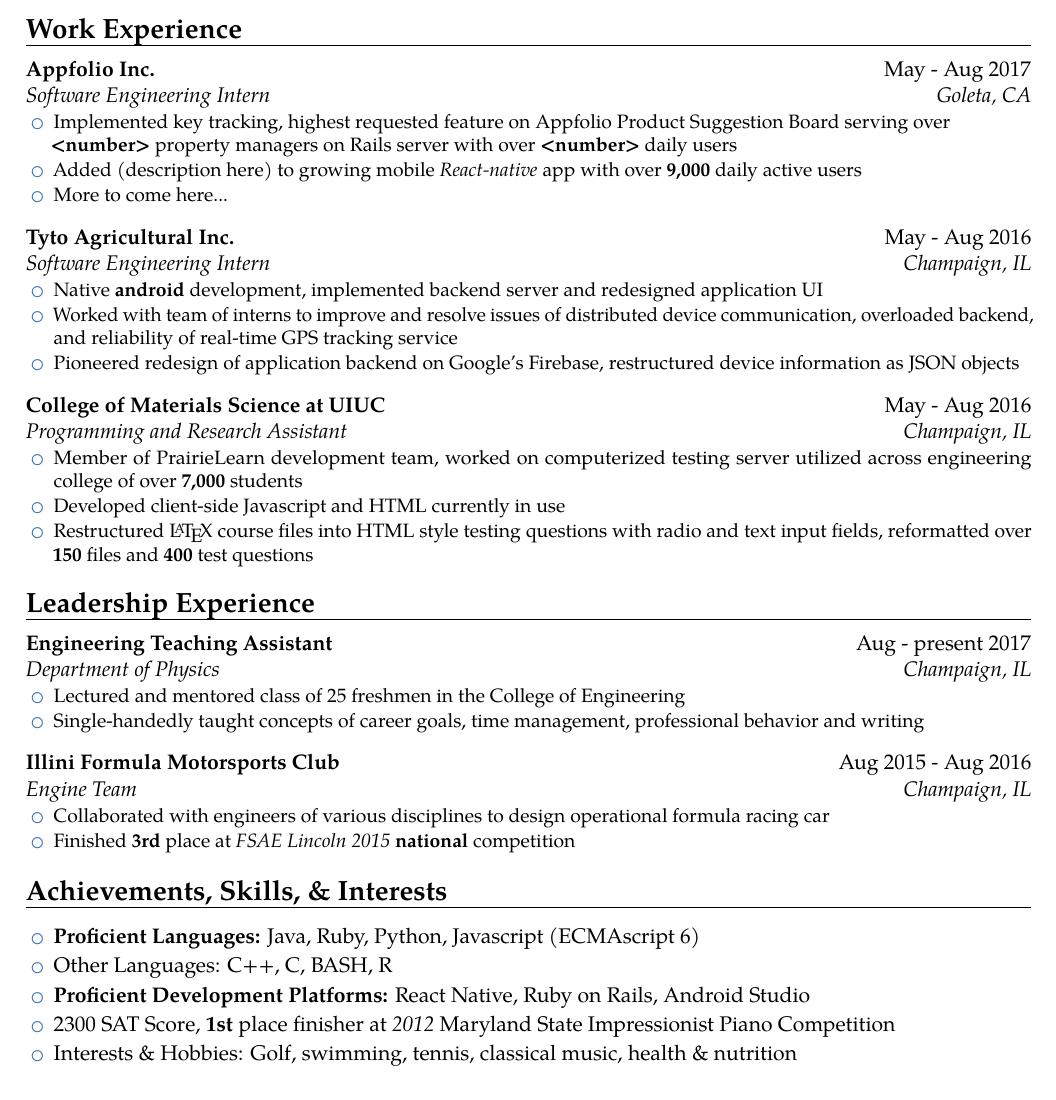
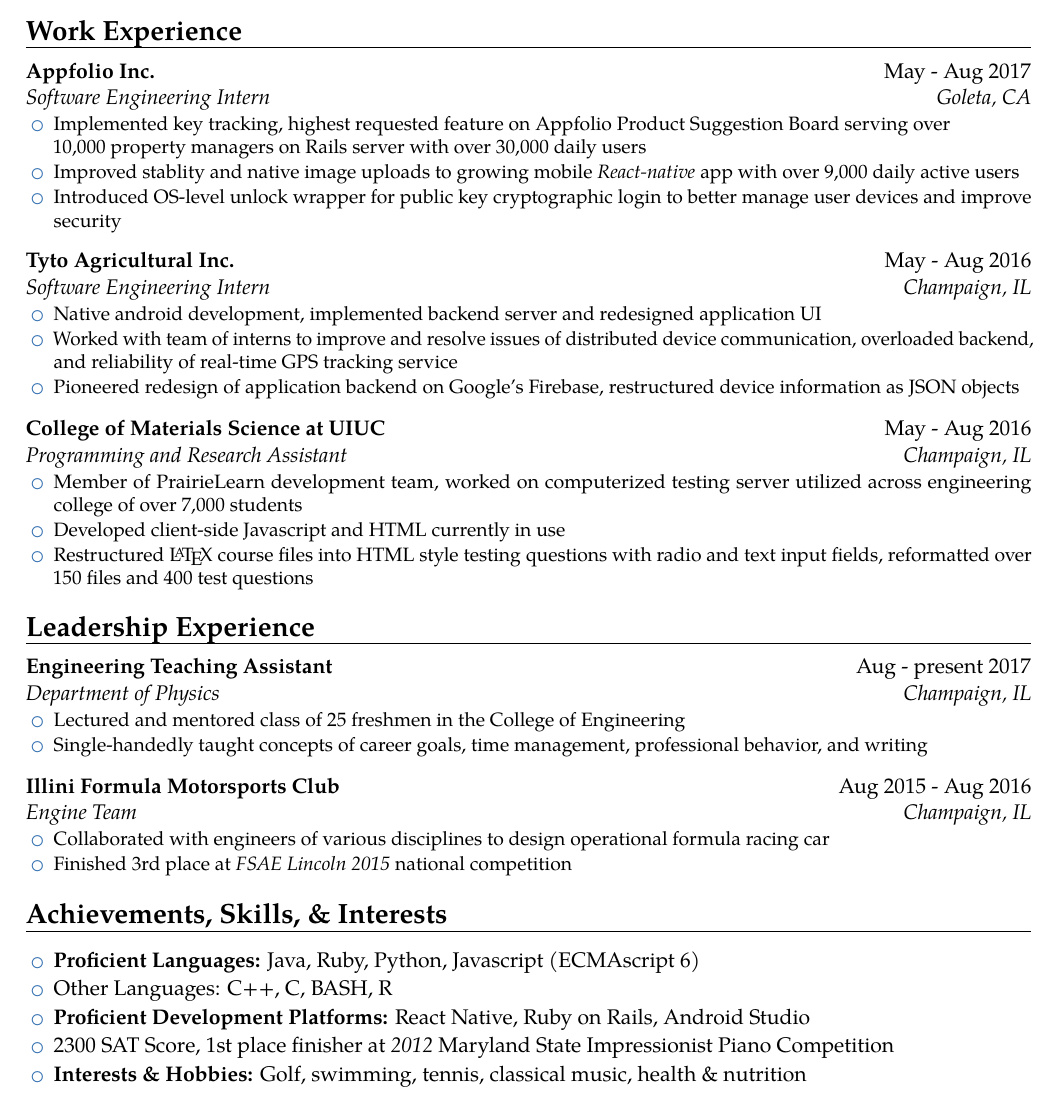
Before and after one commit to tbhanson96/Resume, a LaTeX CV (resume.tex): part of the page, cut so that both start at the same text. Compiled offline with pdfLaTeX.

Commit message:
added more description to appfolio experience, removed boldings

```diff
--- a/resume.tex
+++ b/resume.tex
@@ -83,9 +83,9 @@
 \cventry{Goleta, CA}{Software Engineering Intern}{Appfolio Inc.}{\textmd{May - Aug 2017}}{}{
 \begin{itemize}[leftmargin=0.2in]
 \setlength\itemsep{-2pt}
-\item Implemented key tracking, highest requested feature on Appfolio Product Suggestion Board serving over \\ \textbf{<number>} property managers on Rails server with over \textbf{<number>} daily users
-\item Added (description here) to growing mobile \textit{React-native} app with over \textbf{9,000} daily active users
-\item More to come here...
+\item Implemented key tracking, highest requested feature on Appfolio Product Suggestion Board serving over \\ 10,000 property managers on Rails server with over 30,000 daily users
+\item Improved stablity and native image uploads to growing mobile \textit{React-native} app with over 9,000 daily active users
+\item Introduced OS-level unlock wrapper for public key cryptographic login to better manage user devices and improve security
 \end{itemize}
 }
 \vspace{5pt}
@@ -93,7 +93,7 @@
 \cventry{Champaign, IL}{Software Engineering Intern}{Tyto Agricultural Inc.}{\textmd{May - Aug 2016}}{}{
 \begin{itemize}[leftmargin=0.2in]
 \setlength\itemsep{-2pt}
-\item Native \textbf{android} development, implemented backend server and redesigned application UI
+\item Native android development, implemented backend server and redesigned application UI
 \item Worked with team of interns to improve and resolve issues of distributed device communication, overloaded backend, and reliability of real-time GPS tracking service
 \item Pioneered redesign of application backend on Google's Firebase, restructured device information as JSON objects
 \end{itemize}
@@ -103,9 +103,9 @@
 \cventry{Champaign, IL}{Programming and Research Assistant}{College of Materials Science at UIUC}{\textmd{May - Aug 2016}}{}{
 \begin{itemize}[leftmargin=0.2in]
 \setlength\itemsep{-2pt}
-\item Member of PrairieLearn development team, worked on computerized testing server utilized across engineering college of over \textbf{7,000} students
+\item Member of PrairieLearn development team, worked on computerized testing server utilized across engineering college of over 7,000 students
 \item Developed client-side Javascript and HTML currently in use
-\item Restructured \LaTeX{} course files into HTML style testing questions with radio and text input fields, reformatted over \textbf{150} files and \textbf{400} test questions
+\item Restructured \LaTeX{} course files into HTML style testing questions with radio and text input fields, reformatted over 150 files and 400 test questions
 \end{itemize}
 }
 
@@ -116,7 +116,7 @@
 \begin{itemize}[leftmargin=0.2in]
 \setlength\itemsep{-2pt}
 \item Lectured and mentored class of 25 freshmen in the College of Engineering
-\item Single-handedly taught concepts of career goals, time management, professional behavior and writing
+\item Single-handedly taught concepts of career goals, time management, professional behavior, and writing
 \end{itemize}
 }
 \vspace{5pt}
@@ -137,8 +137,8 @@
 \item \textbf{Proficient Languages:} Java, Ruby, Python, Javascript (ECMAscript 6)
 \item Other Languages: C++, C, BASH, R
 \item \textbf{Proficient Development Platforms:} React Native, Ruby on Rails, Android Studio
-\item 2300 SAT Score, \textbf{1st} place finisher at \textit{2012} Maryland State Impressionist Piano Competition
-\item Interests \& Hobbies: Golf, swimming, tennis, classical music, health \& nutrition
+\item 2300 SAT Score, 1st place finisher at \textit{2012} Maryland State Impressionist Piano Competition
+\item \textbf{Interests \& Hobbies:} Golf, swimming, tennis, classical music, health \& nutrition
 
 \end{itemize}
 \end{document}
```
Also changed, not shown: resume.pdf, resume.tex (2 more changed lines).
